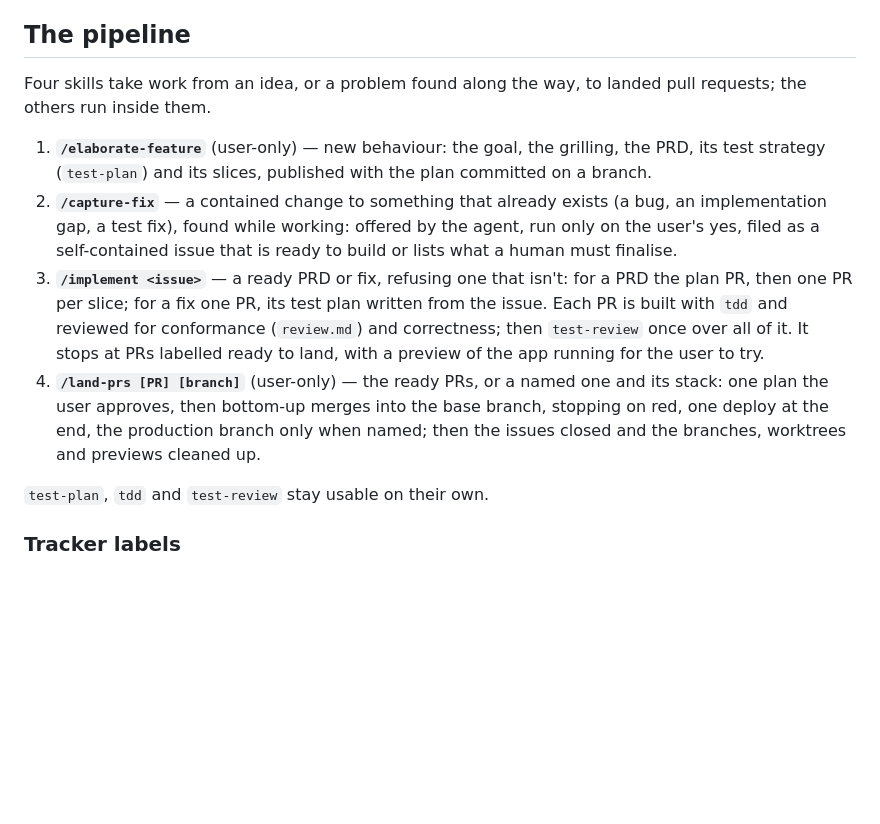
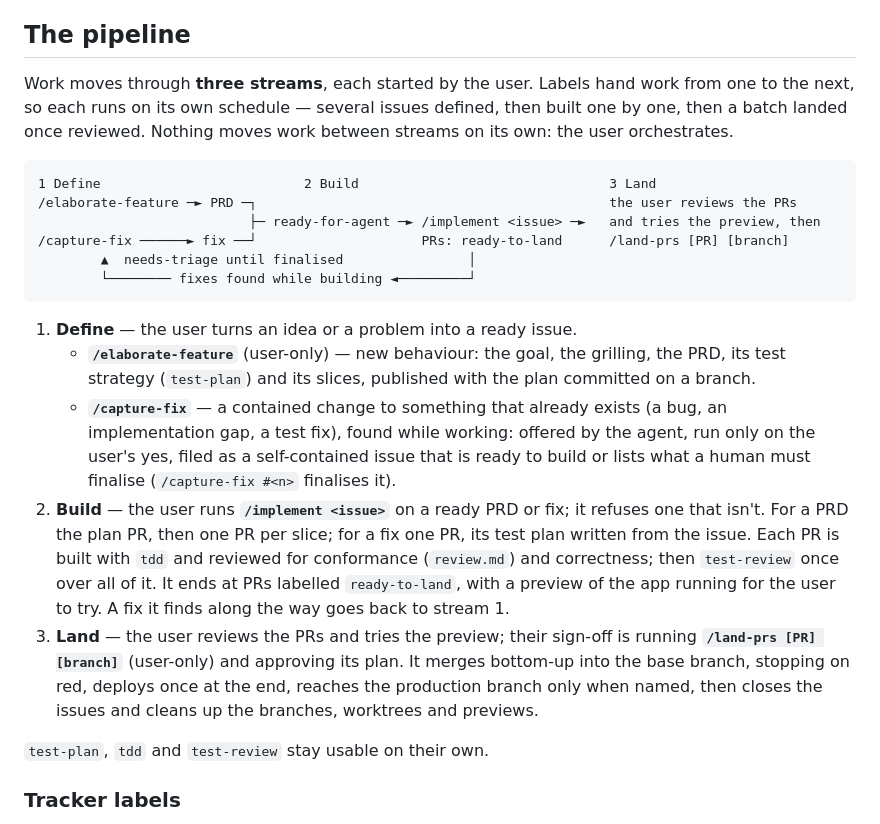
Before and after one commit to sahanh/foundry, a Markdown page: setup/agent-skills.md, the part around the change. Rendered like a GitHub page; blank space fills up the shorter version.

Commit message:
Describe the pipeline as three user-run streams (#31)
setup/agent-skills.md's pipeline listed four skills in sequence. It now
presents three streams the user starts and orchestrates — define
(elaborate-feature, capture-fix), build (implement), land (land-prs,
after the user reviews the PRs and the preview) — handed over by the
ready-for-agent and ready-to-land labels, with a diagram. No skill
changes.

Co-authored-by: Claude Opus 5.5 (1M context) <noreply@anthropic.com>

````diff
--- a/setup/agent-skills.md
+++ b/setup/agent-skills.md
@@ -46,22 +46,35 @@ project that needs a different procedure writes its own skill under its own name
 
 ## The pipeline
 
-Four skills take work from an idea, or a problem found along the way, to landed pull requests; the
-others run inside them.
+Work moves through **three streams**, each started by the user. Labels hand work from one to the next,
+so each runs on its own schedule — several issues defined, then built one by one, then a batch landed
+once reviewed. Nothing moves work between streams on its own: the user orchestrates.
 
-1. **`/elaborate-feature`** (user-only) — new behaviour: the goal, the grilling, the PRD, its test
-   strategy (`test-plan`) and its slices, published with the plan committed on a branch.
-2. **`/capture-fix`** — a contained change to something that already exists (a bug, an implementation
-   gap, a test fix), found while working: offered by the agent, run only on the user's yes, filed as a
-   self-contained issue that is ready to build or lists what a human must finalise.
-3. **`/implement <issue>`** — a ready PRD or fix, refusing one that isn't: for a PRD the plan PR, then one
-   PR per slice; for a fix one PR, its test plan written from the issue. Each PR is built with `tdd` and
-   reviewed for conformance (`review.md`) and correctness; then `test-review` once over all of it. It
-   stops at PRs labelled ready to land, with a preview of the app running for the user to try.
-4. **`/land-prs [PR] [branch]`** (user-only) — the ready PRs, or a named one and its stack: one plan the
-   user approves, then bottom-up merges into the base branch, stopping on red, one deploy at the end,
-   the production branch only when named; then the issues closed and the branches, worktrees and
-   previews cleaned up.
+```
+1 Define                          2 Build                                3 Land
+/elaborate-feature ─► PRD ─┐                                             the user reviews the PRs
+                           ├─ ready-for-agent ─► /implement <issue> ─►   and tries the preview, then
+/capture-fix ──────► fix ──┘                     PRs: ready-to-land      /land-prs [PR] [branch]
+        ▲  needs-triage until finalised                │
+        └──────── fixes found while building ◄─────────┘
+```
+
+1. **Define** — the user turns an idea or a problem into a ready issue.
+   - **`/elaborate-feature`** (user-only) — new behaviour: the goal, the grilling, the PRD, its test
+     strategy (`test-plan`) and its slices, published with the plan committed on a branch.
+   - **`/capture-fix`** — a contained change to something that already exists (a bug, an
+     implementation gap, a test fix), found while working: offered by the agent, run only on the
+     user's yes, filed as a self-contained issue that is ready to build or lists what a human must
+     finalise (`/capture-fix #<n>` finalises it).
+2. **Build** — the user runs **`/implement <issue>`** on a ready PRD or fix; it refuses one that isn't.
+   For a PRD the plan PR, then one PR per slice; for a fix one PR, its test plan written from the
+   issue. Each PR is built with `tdd` and reviewed for conformance (`review.md`) and correctness; then
+   `test-review` once over all of it. It ends at PRs labelled `ready-to-land`, with a preview of the
+   app running for the user to try. A fix it finds along the way goes back to stream 1.
+3. **Land** — the user reviews the PRs and tries the preview; their sign-off is running
+   **`/land-prs [PR] [branch]`** (user-only) and approving its plan. It merges bottom-up into the base
+   branch, stopping on red, deploys once at the end, reaches the production branch only when named,
+   then closes the issues and cleans up the branches, worktrees and previews.
 
 `test-plan`, `tdd` and `test-review` stay usable on their own.
 
````
Also changed, not shown: CHANGELOG.md (+9 -0 lines).
